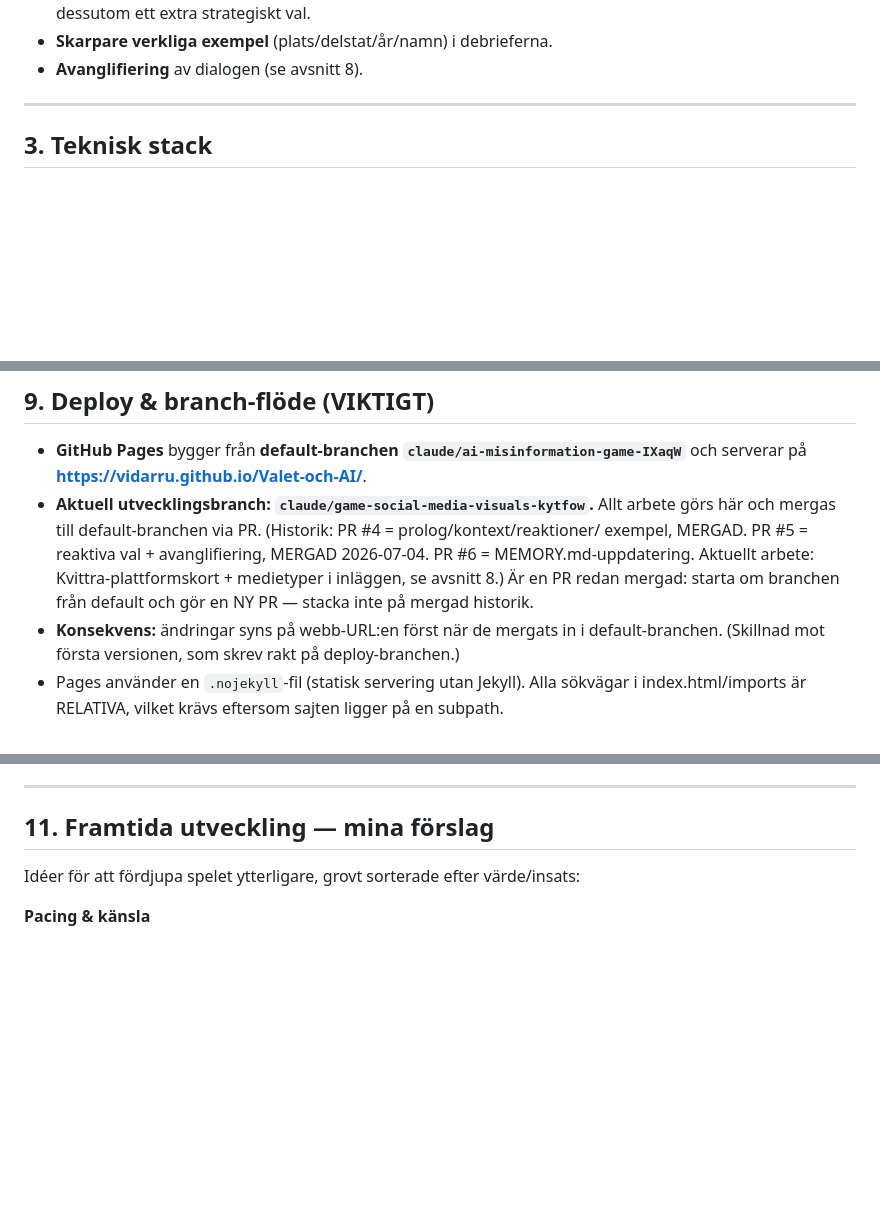
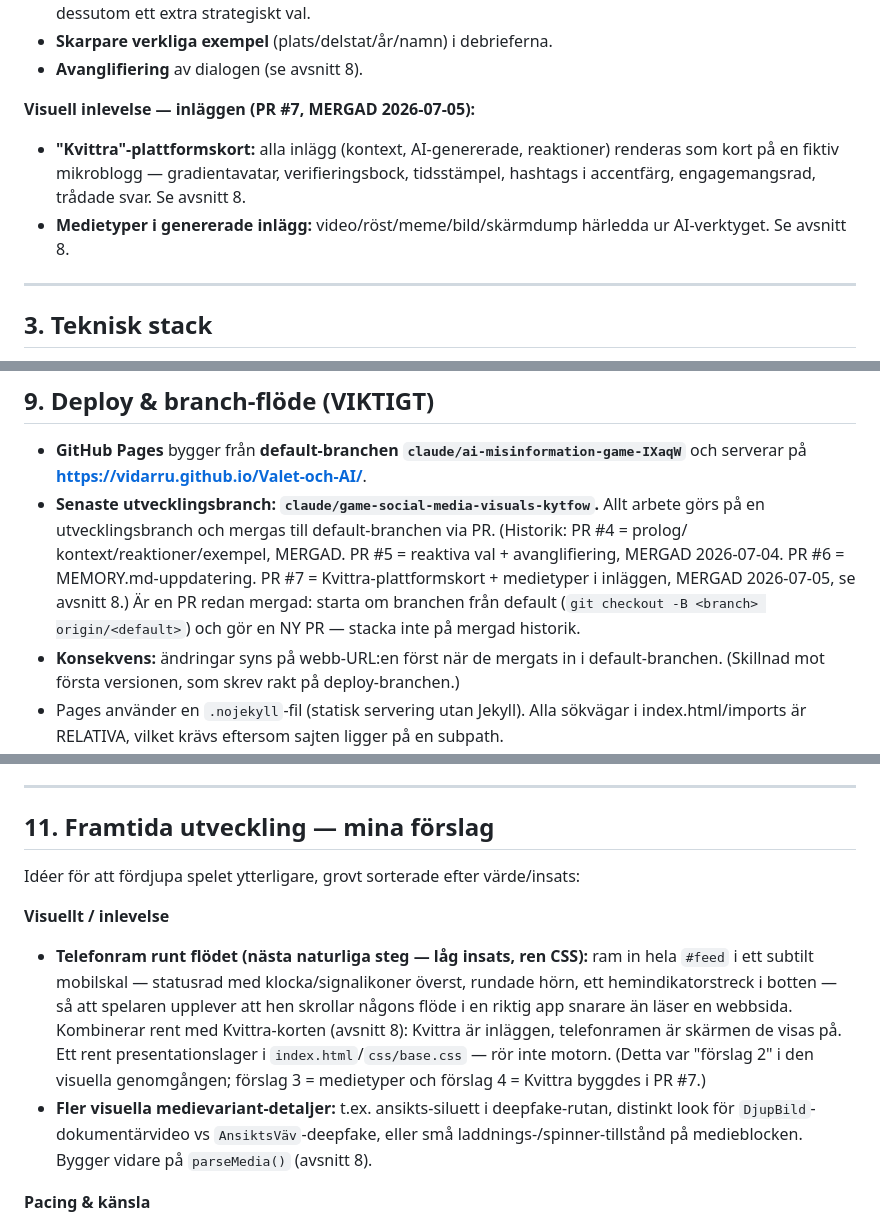
Before and after one commit to VidarRu/Valet-och-AI, a Markdown page: MEMORY.md, 3 parts joined by grey strips. Rendered like a GitHub page; blank space fills up the shorter version.

Commit message:
Uppdatera MEMORY.md: Kvittra + medietyper (PR #7 mergad) + förslag telefonram
Dokumenterar det mergade visuella arbetet (Kvittra-plattformskort och medietyper
i inläggen) i status- och branch-avsnitten, och lägger till telefonram runt flödet
som nästa naturliga visuella steg i framtida utveckling.

Co-Authored-By: Claude Opus 4.8 <noreply@anthropic.com>
Claude-Session: https://claude.ai/code/session_01UgWd5w25eZMDwJzeizh926

```diff
--- a/MEMORY.md
+++ b/MEMORY.md
@@ -44,6 +44,13 @@ förbättringar/utökningar, inte grundfunktioner (se avsnitt 11).
   kärnuppdragen har dessutom ett extra strategiskt val.
 - **Skarpare verkliga exempel** (plats/delstat/år/namn) i debrieferna.
 - **Avanglifiering** av dialogen (se avsnitt 8).
+
+**Visuell inlevelse — inläggen (PR #7, MERGAD 2026-07-05):**
+- **"Kvittra"-plattformskort:** alla inlägg (kontext, AI-genererade, reaktioner) renderas som
+  kort på en fiktiv mikroblogg — gradientavatar, verifieringsbock, tidsstämpel, hashtags i
+  accentfärg, engagemangsrad, trådade svar. Se avsnitt 8.
+- **Medietyper i genererade inlägg:** video/röst/meme/bild/skärmdump härledda ur AI-verktyget.
+  Se avsnitt 8.
 
 ---
 
@@ -245,12 +252,13 @@ VIKTIGT: alla verkliga exempel ska förbli faktiskt korrekta — hitta inte på
 
 - **GitHub Pages** bygger från **default-branchen `claude/ai-misinformation-game-IXaqW`**
   och serverar på **https://vidarru.github.io/Valet-och-AI/**.
-- **Aktuell utvecklingsbranch: `claude/game-social-media-visuals-kytfow`.** Allt arbete görs
-  här och mergas till default-branchen via PR. (Historik: PR #4 = prolog/kontext/reaktioner/
-  exempel, MERGAD. PR #5 = reaktiva val + avanglifiering, MERGAD 2026-07-04. PR #6 =
-  MEMORY.md-uppdatering. Aktuellt arbete: Kvittra-plattformskort + medietyper i inläggen,
-  se avsnitt 8.) Är en PR redan mergad: starta om branchen från default och gör en NY PR —
-  stacka inte på mergad historik.
+- **Senaste utvecklingsbranch: `claude/game-social-media-visuals-kytfow`.** Allt arbete görs
+  på en utvecklingsbranch och mergas till default-branchen via PR. (Historik: PR #4 = prolog/
+  kontext/reaktioner/exempel, MERGAD. PR #5 = reaktiva val + avanglifiering, MERGAD 2026-07-04.
+  PR #6 = MEMORY.md-uppdatering. PR #7 = Kvittra-plattformskort + medietyper i inläggen,
+  MERGAD 2026-07-05, se avsnitt 8.) Är en PR redan mergad: starta om branchen från default
+  (`git checkout -B <branch> origin/<default>`) och gör en NY PR — stacka inte på mergad
+  historik.
 - **Konsekvens:** ändringar syns på webb-URL:en först när de mergats in i
   default-branchen. (Skillnad mot första versionen, som skrev rakt på deploy-branchen.)
 - Pages använder en `.nojekyll`-fil (statisk servering utan Jekyll). Alla sökvägar i
@@ -274,6 +282,18 @@ VIKTIGT: alla verkliga exempel ska förbli faktiskt korrekta — hitta inte på
 ## 11. Framtida utveckling — mina förslag
 
 Idéer för att fördjupa spelet ytterligare, grovt sorterade efter värde/insats:
+
+**Visuellt / inlevelse**
+- **Telefonram runt flödet (nästa naturliga steg — låg insats, ren CSS):** ram in hela
+  `#feed` i ett subtilt mobilskal — statusrad med klocka/signalikoner överst, rundade hörn,
+  ett hemindikatorstreck i botten — så att spelaren upplever att hen skrollar någons flöde i
+  en riktig app snarare än läser en webbsida. Kombinerar rent med Kvittra-korten (avsnitt 8):
+  Kvittra är inläggen, telefonramen är skärmen de visas på. Ett rent presentationslager i
+  `index.html`/`css/base.css` — rör inte motorn. (Detta var "förslag 2" i den visuella
+  genomgången; förslag 3 = medietyper och förslag 4 = Kvittra byggdes i PR #7.)
+- **Fler visuella medievariant-detaljer:** t.ex. ansikts-siluett i deepfake-rutan,
+  distinkt look för `DjupBild`-dokumentärvideo vs `AnsiktsVäv`-deepfake, eller små
+  laddnings-/spinner-tillstånd på medieblocken. Bygger vidare på `parseMedia()` (avsnitt 8).
 
 **Pacing & känsla**
 - ~~Öppningarna har ofta två tutor-bubblor i rad + många "Fortsätt"-klick.~~ — till stor del
```
Also changed, not shown: other parts of MEMORY.md (+1 -1 lines).
